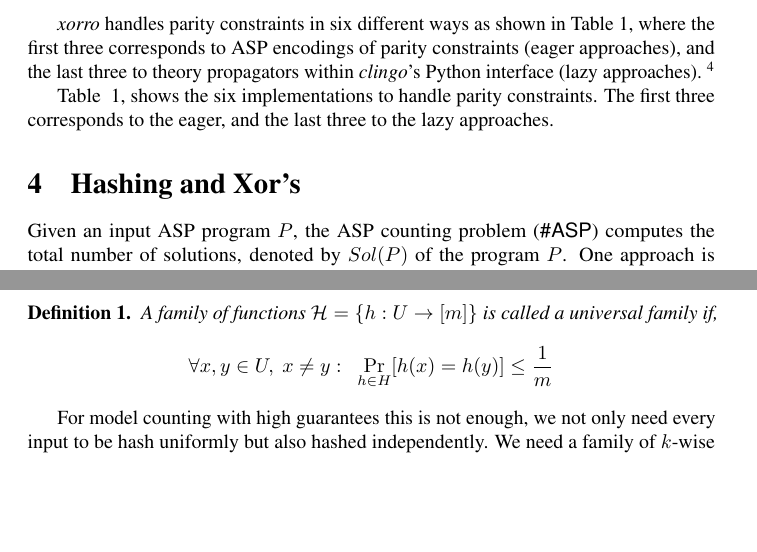
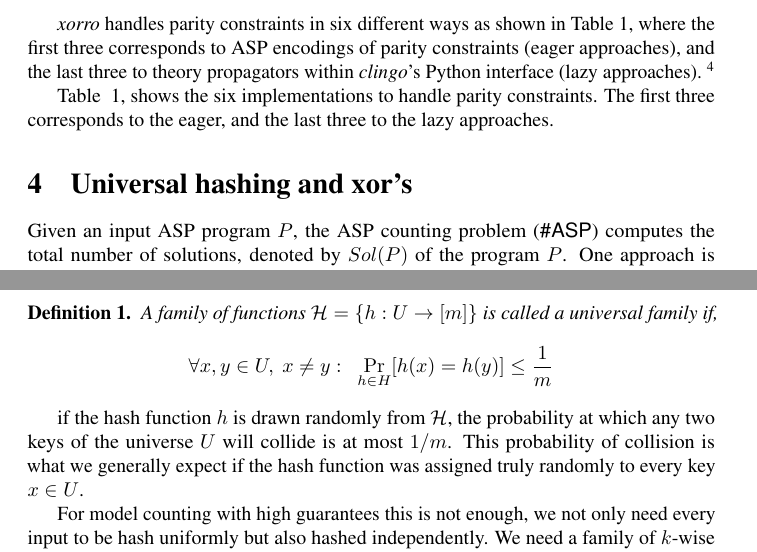
Before and after one commit to flavioeverardo/xampler, a LaTeX paper (paper/NMR-2020/NMR_Workshop_2020.tex): two parts of pages 4 and 5 of 12, joined at a grey line, cut so that both start at the same text, the shorter picture padded with empty space. Compiled offline with pdfLaTeX; a LaTeX package or settings file that is missing is left out; a missing bibliography style is replaced by a similar one.

Commit message:
Improved the explaination of the family of functions H

```diff
--- a/paper/NMR-2020/NMR_Workshop_2020.tex
+++ b/paper/NMR-2020/NMR_Workshop_2020.tex
@@ -61,12 +61,12 @@
 %%%%%%%%% Added By Ankit
 \newcommand{\fff}{$P$\xspace}
 \newcommand{\mc}{$mc$\xspace}
-\newcommand{\ep}{\epsilon\xspace}
-\newcommand{\del}{\delta\xspace}
+\newcommand{\ep}{$\epsilon$\xspace}
+\newcommand{\del}{$\delta$\xspace}
 \def\appasp{\normalfont \textsf{ApproxASP}\xspace}
 
 \newcommand{\sol}{$Sol(P)$\xspace}
-
+\newcommand{\hash}{$\mathcal{H}$}
 \def\approxmc{\textsf{ApproxMC}\xspace}
 % - systems ----------------------------------------------------------------------
 % >>> NOT USED in BOOK <<<
@@ -560,7 +560,7 @@ The first three corresponds to the eager, and the last three to the lazy approac
 \end{table*}
 %
 
-\section{Hashing and Xor's} \label{sec:hashing}
+\section{Universal hashing and xor's} \label{sec:hashing}
 Given an input ASP program \fff, the ASP counting problem (\asp) computes the total number of solutions, denoted by \sol of the program \fff.
 %
 One approach is to count all the solutions by enumeration (almost), known as exact counting.
@@ -607,6 +607,10 @@ By choosing a random hash function from a family, we randomize over arbitrary in
 A family of functions $\mathcal{H}=\{h: U \to [m]\}$  is called a universal family if,
 \[ \forall x,y\in U,~x\neq y:~~\Pr _{h\in H}[h(x)=h(y)]\leq {\frac {1}{m}} \]
 \end{definition}
+
+if the hash function $h$ is drawn randomly from \hash, the probability at which any two keys of the universe $U$ will collide is at most $1/m$.
+%
+This probability of collision is what we generally expect if the hash function was assigned truly randomly to every key $x \in U$.
 
 For model counting with high guarantees this is not enough, we not only need every input to be hash uniformly but also hashed independently. We need a family of $k$-wise independent hash functions~\cite{DBLP:conf/focs/WegmanC79},
 %
```
Also changed, not shown: paper/NMR-2020/NMR_Workshop_2020.tex (4 more changed lines).
